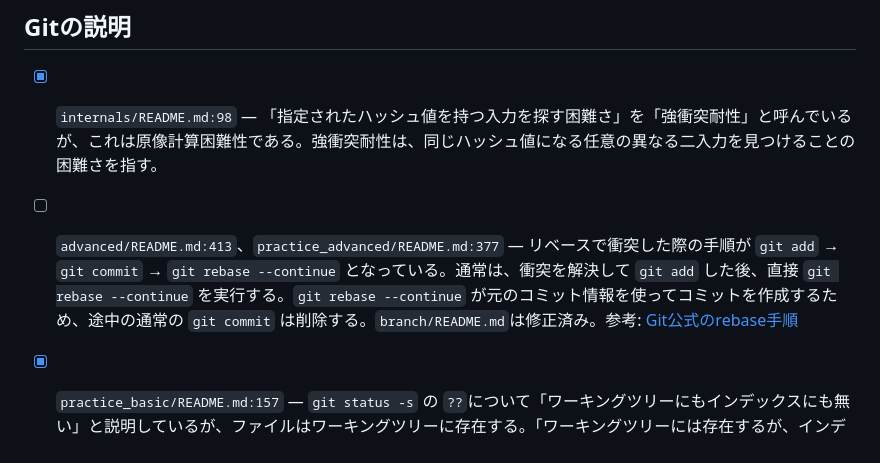
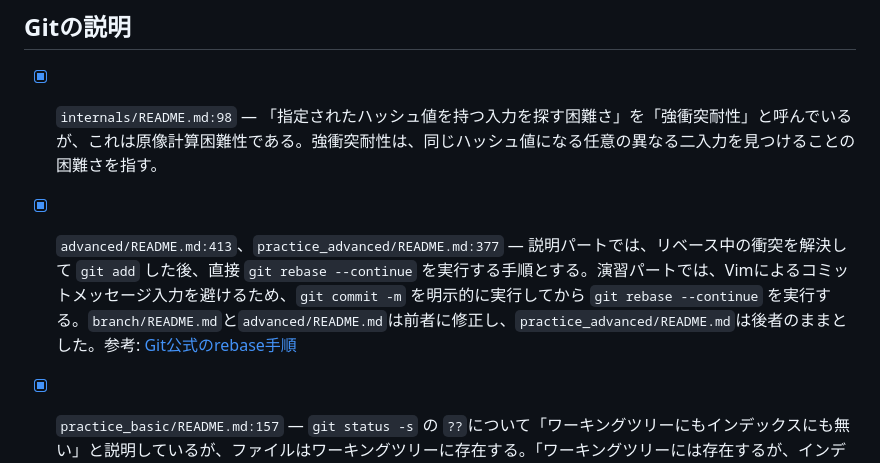
Before and after one commit to kaityo256/github, a Markdown page: todo.md, the part around the change. Drawn GitHub-style.

```diff
--- a/todo.md
+++ b/todo.md
@@ -6,7 +6,7 @@
 
 - [x] `internals/README.md:98` — 「指定されたハッシュ値を持つ入力を探す困難さ」を「強衝突耐性」と呼んでいるが、これは原像計算困難性である。強衝突耐性は、同じハッシュ値になる任意の異なる二入力を見つけることの困難さを指す。
 
-- [ ] `advanced/README.md:413`、`practice_advanced/README.md:377` — リベースで衝突した際の手順が `git add` → `git commit` → `git rebase --continue` となっている。通常は、衝突を解決して `git add` した後、直接 `git rebase --continue` を実行する。`git rebase --continue` が元のコミット情報を使ってコミットを作成するため、途中の通常の `git commit` は削除する。`branch/README.md`は修正済み。参考: [Git公式のrebase手順](https://git-scm.com/docs/git-rebase)
+- [x] `advanced/README.md:413`、`practice_advanced/README.md:377` — 説明パートでは、リベース中の衝突を解決して `git add` した後、直接 `git rebase --continue` を実行する手順とする。演習パートでは、Vimによるコミットメッセージ入力を避けるため、`git commit -m` を明示的に実行してから `git rebase --continue` を実行する。`branch/README.md`と`advanced/README.md`は前者に修正し、`practice_advanced/README.md`は後者のままとした。参考: [Git公式のrebase手順](https://git-scm.com/docs/git-rebase)
 
 - [x] `practice_basic/README.md:157` — `git status -s` の `??`について「ワーキングツリーにもインデックスにも無い」と説明しているが、ファイルはワーキングツリーに存在する。「ワーキングツリーには存在するが、インデックスには登録されておらず、Gitによる追跡対象でもない」などに修正する。`??` は通常のXY欄とは別扱いの特殊表示である。
 
```
Also changed, not shown: errata/README.md (+1 -0 lines), 1 other file.
